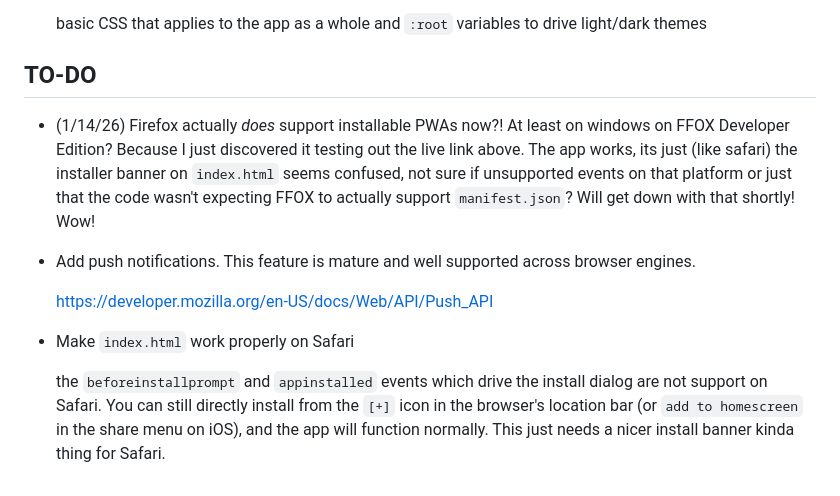
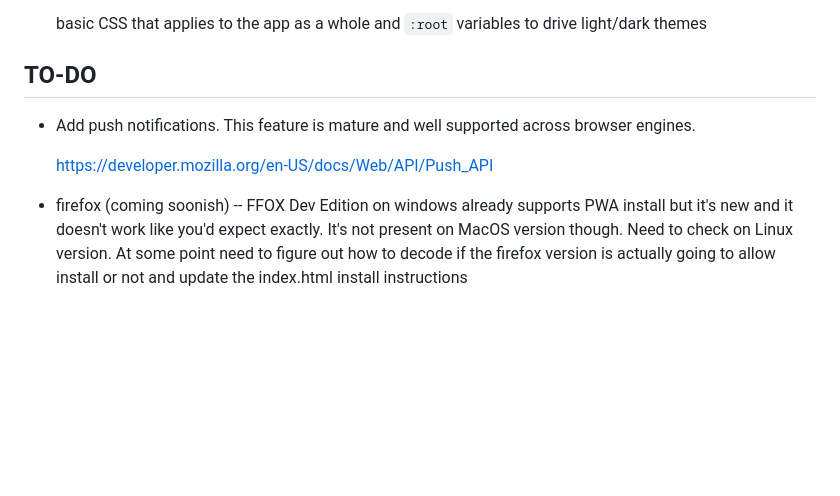
Before and after one commit to SupaFuzz/vanilla-pwa-shell, a Markdown page: README.md, the part around the change. GitHub-like rendering; blank space fills up the shorter version.

Commit message:
README.md - updated to-do list

```diff
--- a/README.md
+++ b/README.md
@@ -63,12 +63,8 @@ Here's all the files and what they do:
 
 ## TO-DO
 
-* (1/14/26) Firefox actually *does* support installable PWAs now?! At least on windows on FFOX Developer Edition? Because I just discovered it testing out the live link above. The app works, its just (like safari) the installer banner on `index.html` seems confused, not sure if unsupported events on that platform or just that the code wasn't expecting FFOX to actually support `manifest.json`? Will get down with that shortly! Wow!
-
 * Add push notifications. This feature is mature and well supported across browser engines.
 
     https://developer.mozilla.org/en-US/docs/Web/API/Push_API
 
-* Make `index.html` work properly on Safari
-
-    the `beforeinstallprompt` and `appinstalled` events which drive the install dialog are not support on Safari. You can still directly install from the `[+]` icon in the browser's location bar (or `add to homescreen` in the share menu on iOS), and the app will function normally. This just needs a nicer install banner kinda thing for Safari.
+* firefox (coming soonish) -- FFOX Dev Edition on windows already supports PWA install but it's new and it doesn't work like you'd expect exactly. It's not present on MacOS version though. Need to check on Linux version. At some point need to figure out how to decode if the firefox version is actually going to allow install or not and update the index.html install instructions
```
